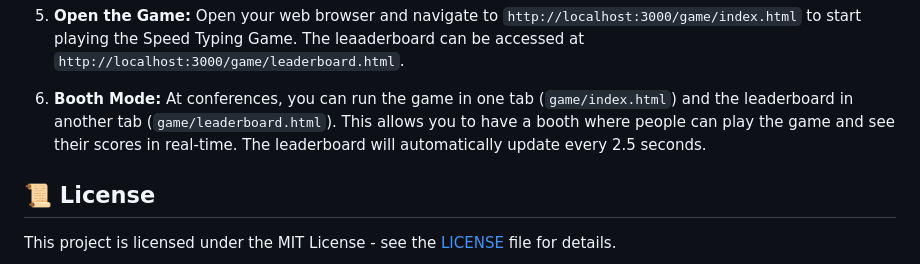
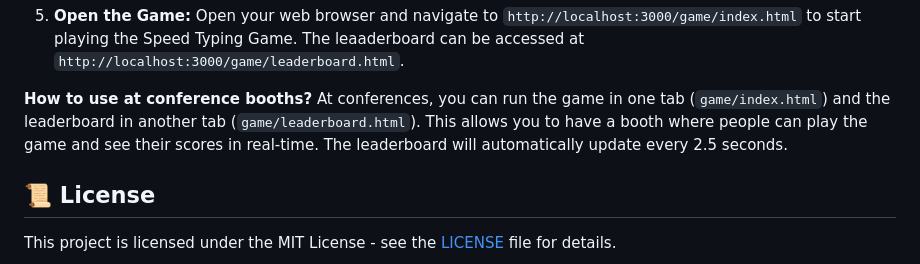
Before and after one commit to swirldslabs/hedera-typewriter, a Markdown page: README.md, the part around the change. Drawn GitHub-style.

Commit message:
Update conference guidelines
Signed-off-by: Michiel Mulders <michielmulders1@gmail.com>

```diff
--- a/README.md
+++ b/README.md
@@ -51,7 +51,7 @@ Upon starting the server, it will sync with the Hedera topic and fetch all messa
 
 5. **Open the Game:** Open your web browser and navigate to `http://localhost:3000/game/index.html` to start playing the Speed Typing Game. The leaaderboard can be accessed at `http://localhost:3000/game/leaderboard.html`.
 
-6. **Booth Mode:** At conferences, you can run the game in one tab (`game/index.html`) and the leaderboard in another tab (`game/leaderboard.html`). This allows you to have a booth where people can play the game and see their scores in real-time. The leaderboard will automatically update every 2.5 seconds.
+**How to use at conference booths?** At conferences, you can run the game in one tab (`game/index.html`) and the leaderboard in another tab (`game/leaderboard.html`). This allows you to have a booth where people can play the game and see their scores in real-time. The leaderboard will automatically update every 2.5 seconds.
 
 
 ## 📜 License
```
